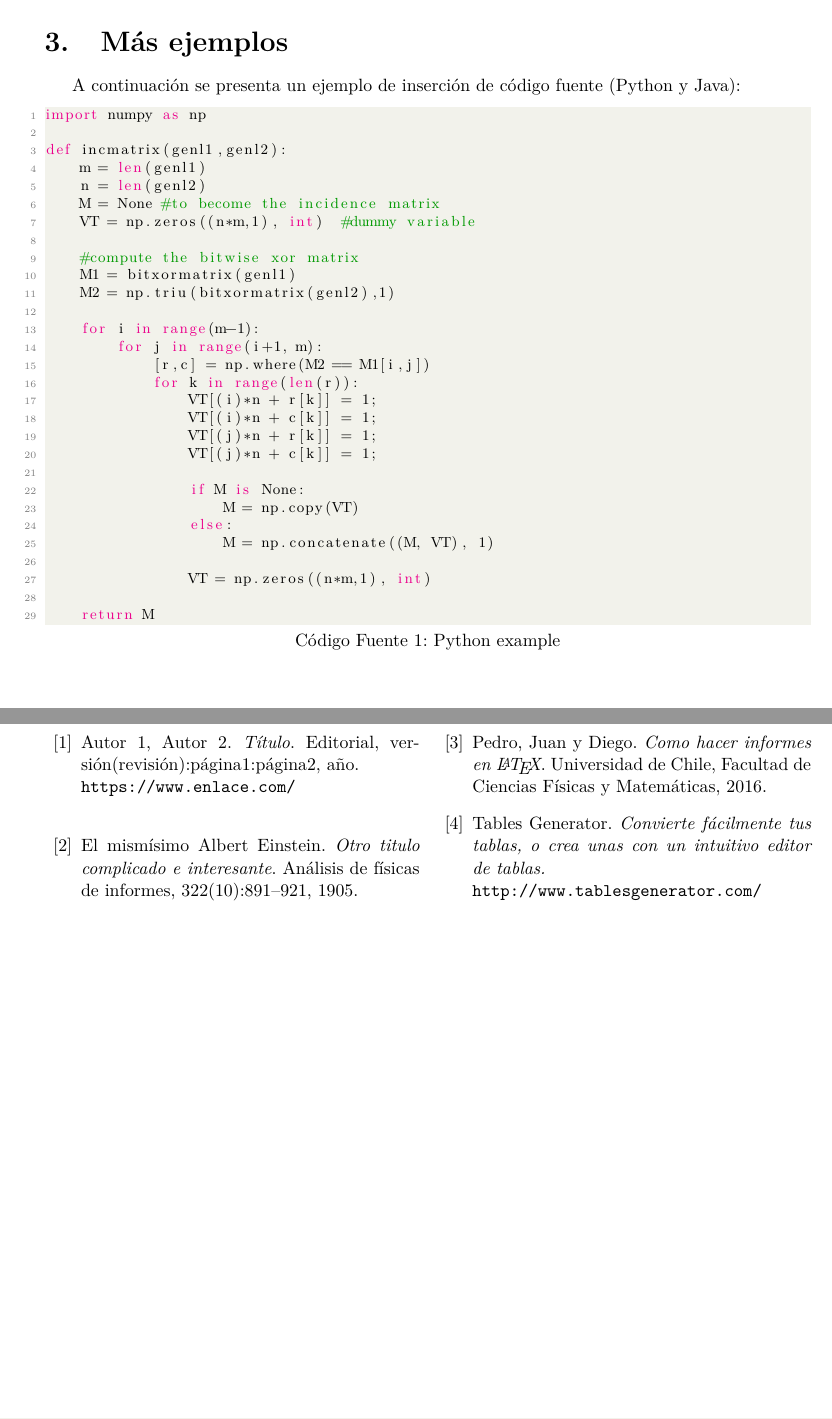
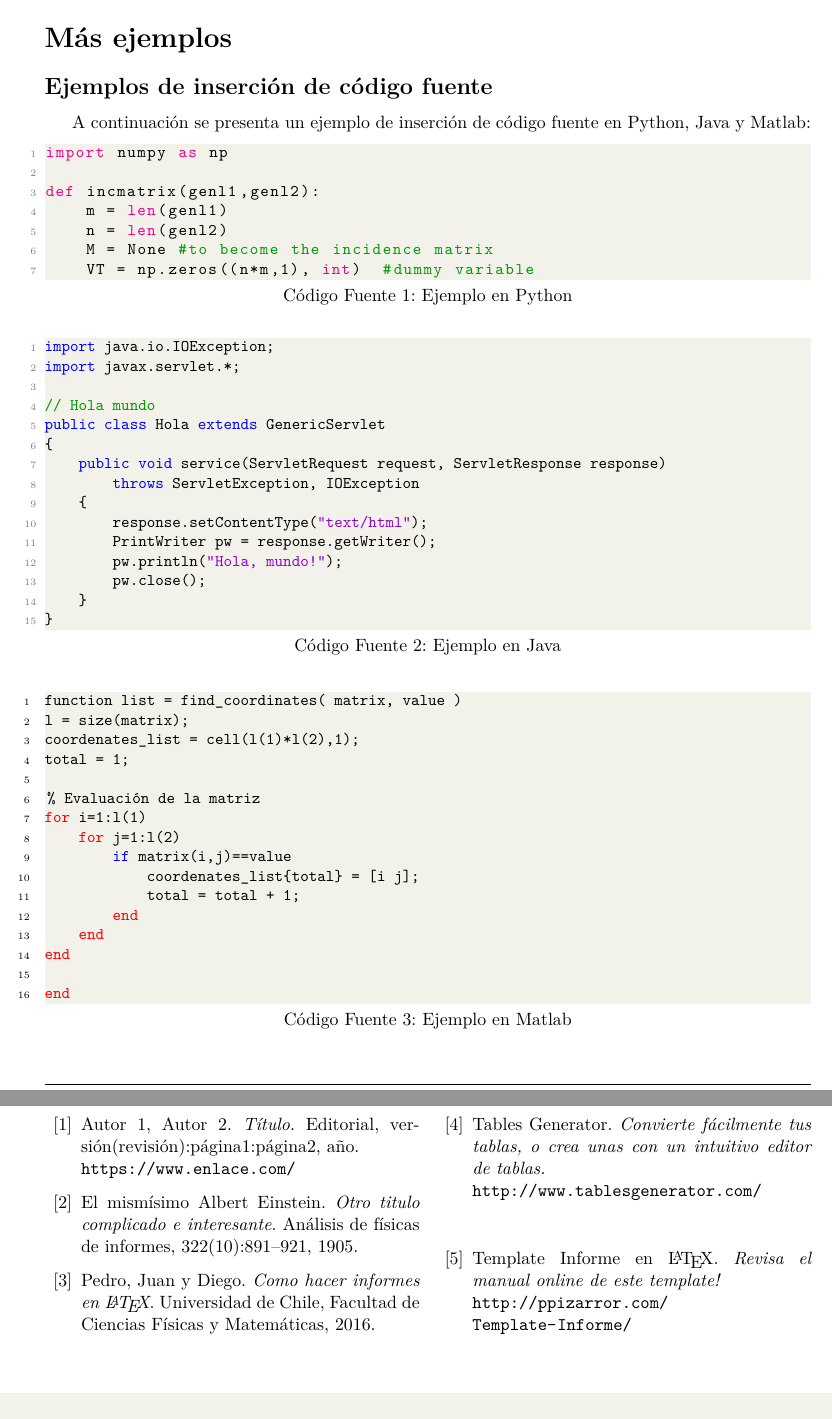
Before and after one commit to Template-Latex/Template-Informe, a LaTeX document (informe.tex, which reads ejemplo.tex): two parts of pages 6 and 7 of 7, joined at a grey line, cut so that both start at the same text. Compiled offline with pdfLaTeX.

Commit message:
Version 2.2.2

```diff
--- a/ejemplo.tex
+++ b/ejemplo.tex
@@ -96,12 +97,17 @@
 		\vspace{\defaultnewlinesize}
 		\lipsum[4]
 
-\section{Más ejemplos}
 
-	A continuación se presenta un ejemplo de inserción de código fuente (Python y Java):
+% NUEVA SECCIÓN
+\newpage
+\newtitleanum{Más ejemplos} % Inserta un título (similar a una sección) sin número, una vez que se inserta un título así no se pueden volver a usar los títulos numerados
+
+\newsubtitleanum{Ejemplos de inserción de código fuente}
+
+	A continuación se presenta un ejemplo de inserción de código fuente en Python, Java y Matlab:
 
 \lstset{style=Python}
-\begin{lstlisting}[language=Python, caption=Python example]
+\begin{lstlisting}[language=Python, caption=Ejemplo en Python]
 import numpy as np
 
 def incmatrix(genl1,genl2):
@@ -109,29 +115,49 @@ def incmatrix(genl1,genl2):
     n = len(genl2)
     M = None #to become the incidence matrix
     VT = np.zeros((n*m,1), int)  #dummy variable
+\end{lstlisting}
 
-    #compute the bitwise xor matrix
-    M1 = bitxormatrix(genl1)
-    M2 = np.triu(bitxormatrix(genl2),1)
 
-    for i in range(m-1):
-        for j in range(i+1, m):
-            [r,c] = np.where(M2 == M1[i,j])
-            for k in range(len(r)):
-                VT[(i)*n + r[k]] = 1;
-                VT[(i)*n + c[k]] = 1;
-                VT[(j)*n + r[k]] = 1;
-                VT[(j)*n + c[k]] = 1;
+\lstset{style=Java}
+\begin{lstlisting}[language=Java, caption=Ejemplo en Java]
+import java.io.IOException;
+import javax.servlet.*;
 
-                if M is None:
-                    M = np.copy(VT)
-                else:
-                    M = np.concatenate((M, VT), 1)
+// Hola mundo
+public class Hola extends GenericServlet
+{
+    public void service(ServletRequest request, ServletResponse response)
+        throws ServletException, IOException
+    {
+        response.setContentType("text/html");
+        PrintWriter pw = response.getWriter();
+        pw.println("Hola, mundo!");
+        pw.close();
+    }
+}
+\end{lstlisting}
 
-                VT = np.zeros((n*m,1), int)
 
-    return M
+\lstset{style=Matlab}
+\begin{lstlisting}[language=Java, caption=Ejemplo en Matlab]
+function list = find_coordinates( matrix, value )
+l = size(matrix);
+coordenates_list = cell(l(1)*l(2),1);
+total = 1;
+
+% Evaluación de la matriz
+for i=1:l(1)
+    for j=1:l(2)
+        if matrix(i,j)==value
+            coordenates_list{total} = [i j];
+            total = total + 1;
+        end
+    end
+end
+
+end
 \end{lstlisting}
+
 
 % REFERENCIAS
 \newpage
@@ -160,4 +186,9 @@ def incmatrix(genl1,genl2):
 		\textit{Convierte fácilmente tus tablas, o crea unas con un intuitivo editor de tablas.}
 		\\\url{http://www.tablesgenerator.com/}
 
+	\bibitem{pagwebproyecto}
+		\hbadness=10000 Template Informe en \LaTeX.
+		\textit{Revisa el manual online de este template!}
+		\\\url{http://ppizarror.com/Template-Informe/}
+
 \end{thebibliography}
--- a/informe.tex
+++ b/informe.tex
@@ -116,6 +116,7 @@
 \newcommand{\showindexoffigures}{true}            % Muestra la lista de figuras en el índice
 \newcommand{\showindexoftables}{true}             % Muestra la lista de tablas en el índice
 \newcommand{\showindexofsourcecode}{false}        % Muestra la lista de códigos fuente
+\newcommand{\showborderonlinks}{false}            % Muestra un recuadro en cada enlace del documento
 
 
 % LIBRERÍAS INDEPENDIENTES
@@ -157,8 +158,12 @@
 \usetikzlibrary{babel}                 % Asociado a tikz
 \usepackage{chngcntr}                  % Agrega números de secciones a las leyendas
 \usepackage{epstopdf}                  % Convierte archivos .eps a pdf
-\usepackage[hidelinks]{hyperref}       % Permite añadir enlaces y referencias
 \usepackage{multirow}                  % Agrega nuevas opciones a las tablas
+\ifthenelse{\equal{\showborderonlinks}{true}}{
+	\usepackage{hyperref}              % Permite añadir enlaces y referencias
+}{
+	\usepackage[hidelinks]{hyperref}   % Permite añadir enlaces y referencias (sin recuadro rojo)
+}
 
 
 % DECLARACIÓN DE FUNCIONES
@@ -359,20 +364,20 @@
   	title=\lstname}
 \lstdefinestyle{Java}{   % Estilo de lenguaje Java
 	language=Java,
-	frame=tb,
 	aboveskip=3mm,
 	belowskip=3mm,
 	showstringspaces=false,
 	columns=flexible,
 	basicstyle={\small\ttfamily},
-	numbers=none,
+	numbers=left,
 	numberstyle=\tiny\color{gray},
 	keywordstyle=\color{blue},
 	commentstyle=\color{dkgreen},
 	stringstyle=\color{mauve},
 	breaklines=true,
 	breakatwhitespace=true,
-	tabsize=3}
+	tabsize=3,
+	backgroundcolor=\color{backcolour}}
 \lstdefinestyle{Matlab}{ % Estilo de lenguaje Matlab
 	language=Matlab,
 	breaklines=true,
@@ -388,6 +393,7 @@
 	numbersep=9pt,
 	emph=[1]{for,end,break},emphstyle=[1]\color{red}}
 \lstdefinestyle{Python}{ % Estilo de lenguaje Python
+	language=Python,
     backgroundcolor=\color{backcolour},
     commentstyle=\color{codegreen},
     keywordstyle=\color{magenta},
@@ -403,7 +409,8 @@
     showspaces=false,
     showstringspaces=false,
     showtabs=false,
-    tabsize=2
+    tabsize=3,
+    basicstyle={\small\ttfamily}
 }
 \lstset{literate=
 	{á}{{\'a}}1 {é}{{\'e}}1 {í}{{\'i}}1 {ó}{{\'o}}1 {ú}{{\'u}}1
@@ -438,7 +446,7 @@
 	pdfkeywords={\nombreuniversidad, \nombredelcurso,
 	\codigodelcurso, \localizacionuniversidad},
 	pdfcreator={pdfLaTeX},
-	pdfproducer={Template LaTeX informe v2.2.1}}
+	pdfproducer={Template LaTeX informe v2.2.2}}
 \renewcommand{\baselinestretch}{\defaultinterlind} % Ajuste del entrelineado
 \makeatletter
 \ifthenelse{\equal{\twocolumnreferences}{true}}{
```
Also changed, not shown: README.md, informe.pdf, ejemplo.tex (5 more changed lines), informe.tex (3 more changed lines).
